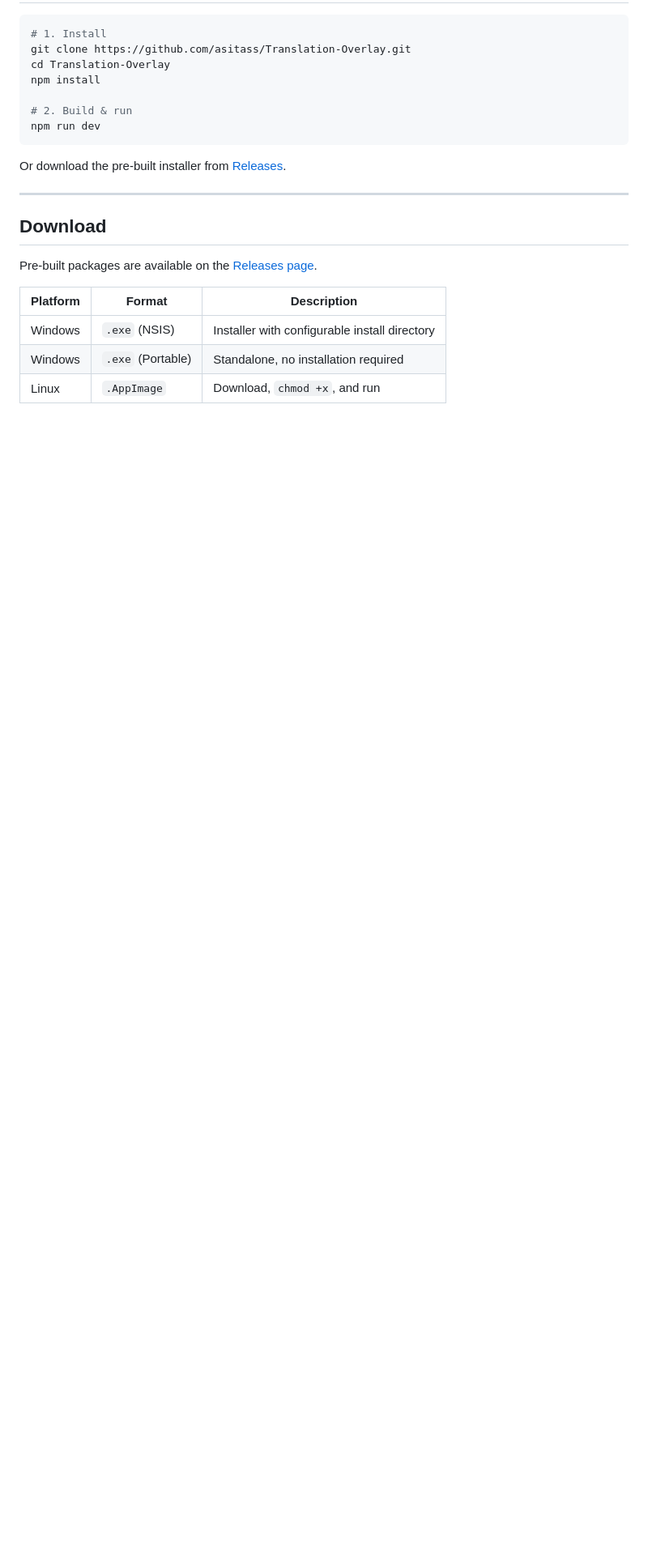
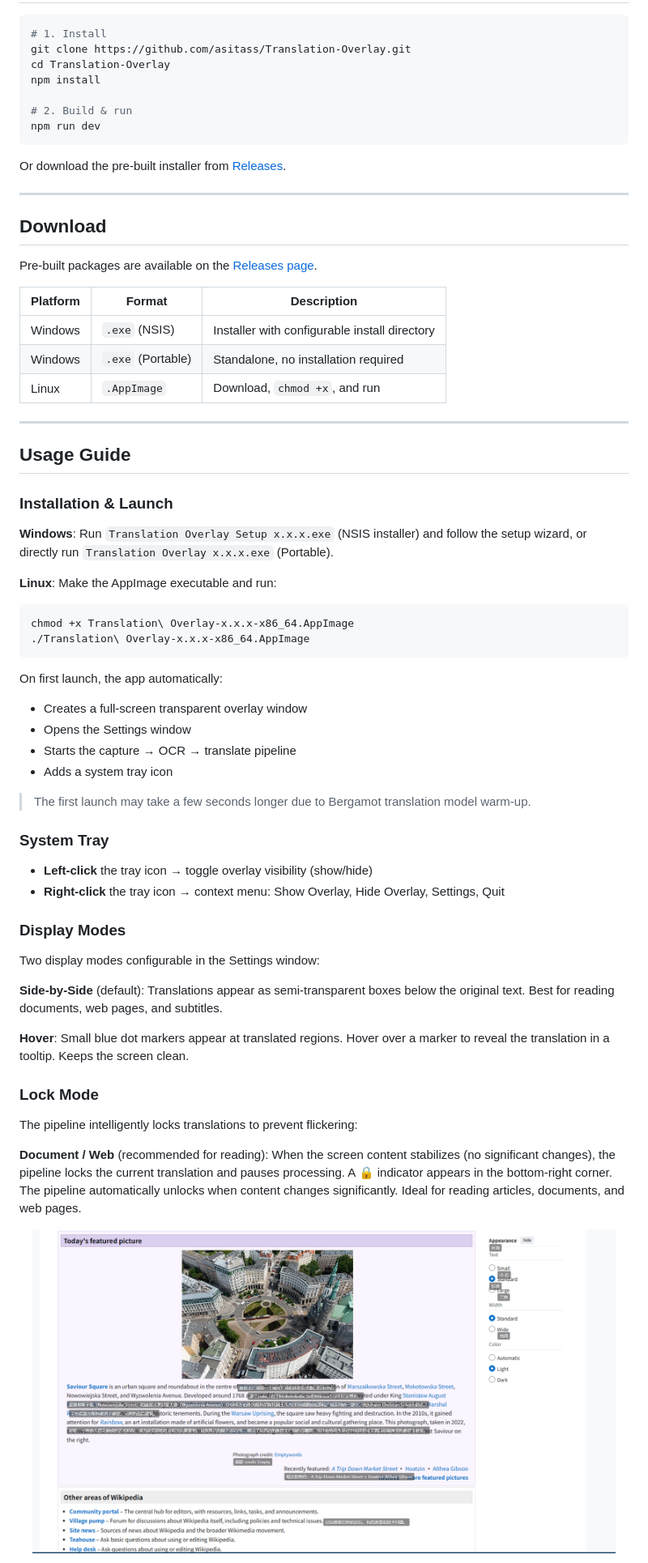
Before and after one commit to asitass/Translation-Overlay, a Markdown page: README.md, the part around one of its changes. Shown at 81% size. Drawn GitHub-style; pictures changed too: docs/demo/document-mode.png (added); blank space fills up the shorter version.

Commit message:
docs: add usage guide (install/launch/tray/modes/settings/logs) + document-mode screenshot

````diff
--- a/README.md
+++ b/README.md
@@ -100,3 +100,50 @@ Pre-built packages are available on the [Releases page](https://github.com/asita
 | Windows | `.exe` (NSIS) | Installer with configurable install directory |
 | Windows | `.exe` (Portable) | Standalone, no installation required |
 | Linux | `.AppImage` | Download, `chmod +x`, and run |
+
+---
+
+## Usage Guide
+
+### Installation & Launch
+
+**Windows**: Run `Translation Overlay Setup x.x.x.exe` (NSIS installer) and follow the setup wizard, or directly run `Translation Overlay x.x.x.exe` (Portable).
+
+**Linux**: Make the AppImage executable and run:
+
+```bash
+chmod +x Translation\ Overlay-x.x.x-x86_64.AppImage
+./Translation\ Overlay-x.x.x-x86_64.AppImage
+```
+
+On first launch, the app automatically:
+- Creates a full-screen transparent overlay window
+- Opens the Settings window
+- Starts the capture → OCR → translate pipeline
+- Adds a system tray icon
+
+> The first launch may take a few seconds longer due to Bergamot translation model warm-up.
+
+### System Tray
+
+- **Left-click** the tray icon → toggle overlay visibility (show/hide)
+- **Right-click** the tray icon → context menu: Show Overlay, Hide Overlay, Settings, Quit
+
+### Display Modes
+
+Two display modes configurable in the Settings window:
+
+**Side-by-Side** (default): Translations appear as semi-transparent boxes below the original text. Best for reading documents, web pages, and subtitles.
+
+**Hover**: Small blue dot markers appear at translated regions. Hover over a marker to reveal the translation in a tooltip. Keeps the screen clean.
+
+### Lock Mode
+
+The pipeline intelligently locks translations to prevent flickering:
+
+**Document / Web** (recommended for reading): When the screen content stabilizes (no significant changes), the pipeline locks the current translation and pauses processing. A 🔒 indicator appears in the bottom-right corner. The pipeline automatically unlocks when content changes significantly. Ideal for reading articles, documents, and web pages.
+
+<p align="center">
+  <img src="docs/demo/document-mode.png" alt="Lock Mode Demo" width="720">
+</p>
+
````
Also changed, not shown: other parts of README.md (+25 -0 lines), README.zh-CN.md (+72 -0 lines).
